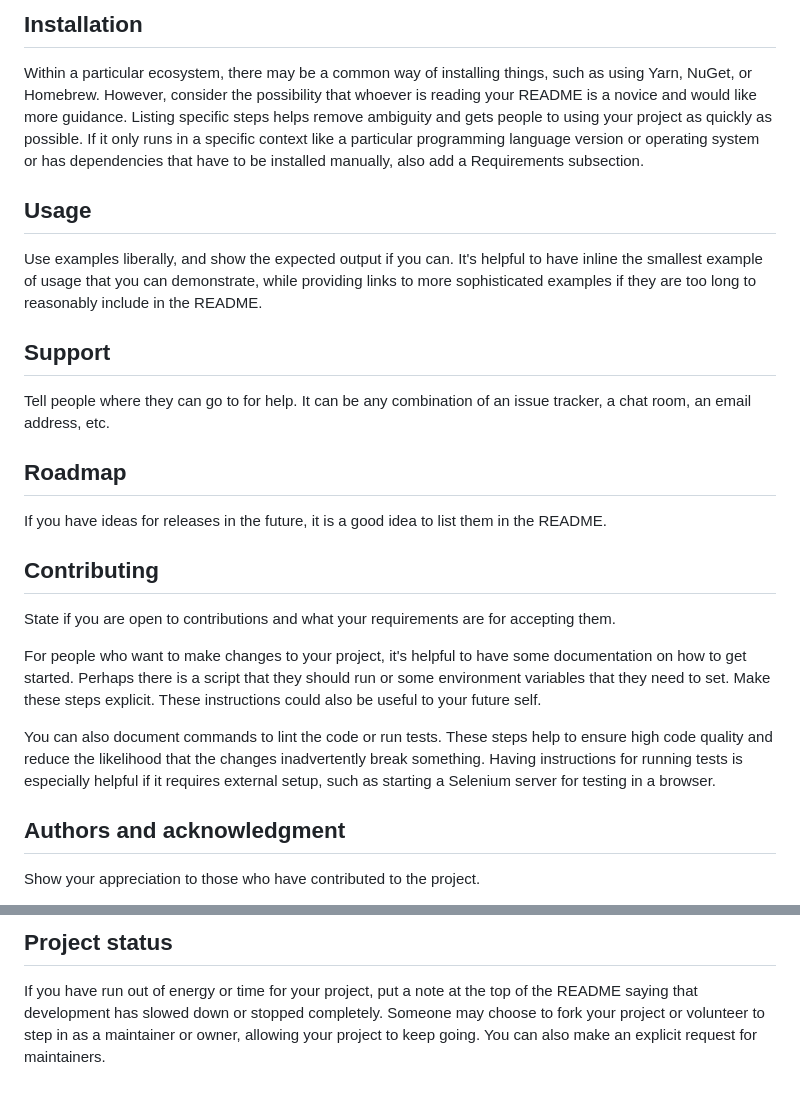
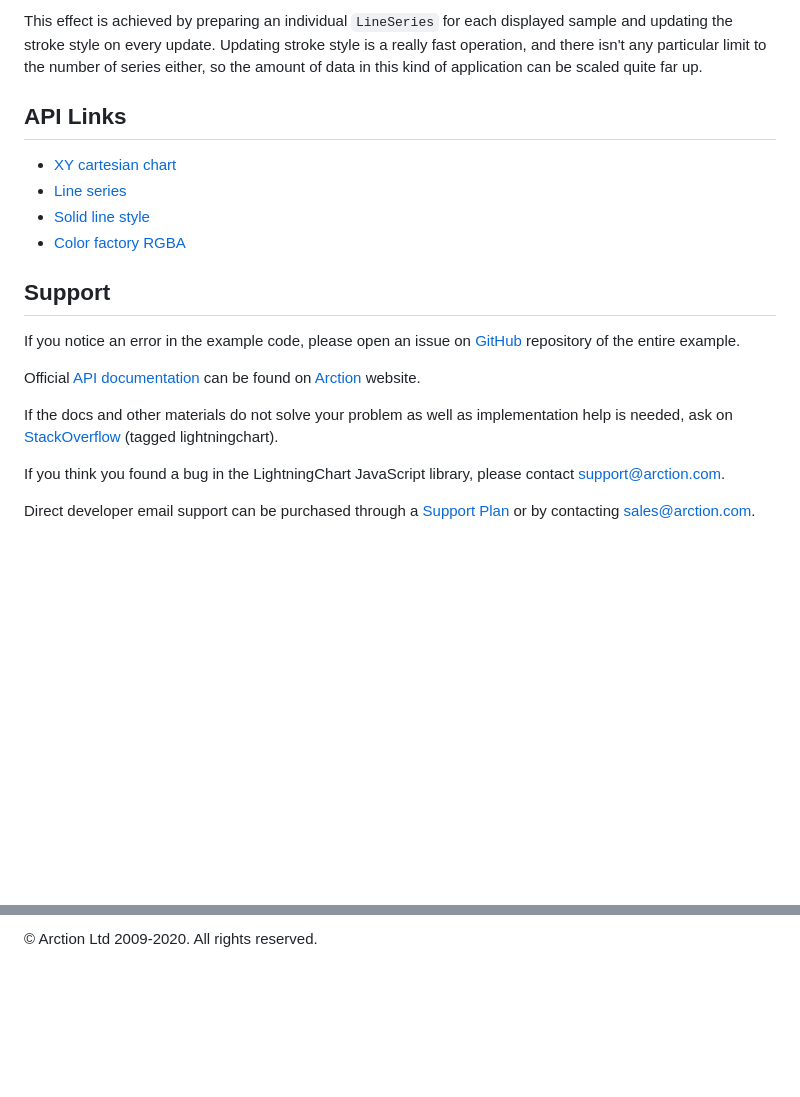
Before and after one commit to Lightning-Chart/lcjs-example-0023-decayinglinechart, a Markdown page: README.md, 2 parts joined by grey strips. GitHub-like rendering; blank space fills up the shorter version.

```diff
--- a/README.md
+++ b/README.md
@@ -63,23 +25,25 @@ Depending on what you are making, it can be a good idea to include screenshots o
 
-## Installation
-Within a particular ecosystem, there may be a common way of installing things, such as using Yarn, NuGet, or Homebrew. However, consider the possibility that whoever is reading your README is a novice and would like more guidance. Listing specific steps helps remove ambiguity and gets people to using your project as quickly as possible. If it only runs in a specific context like a particular programming language version or operating system or has dependencies that have to be installed manually, also add a Requirements subsection.
+This effect is achieved by preparing an individual `LineSeries` for each displayed sample and updating the stroke style on every update.
+Updating stroke style is a really fast operation, and there isn't any particular limit to the number of series either, so the amount of data in this kind of application can be scaled quite far up.
 
-## Usage
-Use examples liberally, and show the expected output if you can. It's helpful to have inline the smallest example of usage that you can demonstrate, while providing links to more sophisticated examples if they are too long to reasonably include in the README.
+
+## API Links
+
+* [XY cartesian chart]
+* [Line series]
+* [Solid line style]
+* [Color factory RGBA]
+
 
 ## Support
-Tell people where they can go to for help. It can be any combination of an issue tracker, a chat room, an email address, etc.
 
-## Roadmap
-If you have ideas for releases in the future, it is a good idea to list them in the README.
+If you notice an error in the example code, please open an issue on [GitHub][0] repository of the entire example.
 
-## Contributing
-State if you are open to contributions and what your requirements are for accepting them.
+Official [API documentation][1] can be found on [Arction][2] website.
 
-For people who want to make changes to your project, it's helpful to have some documentation on how to get started. Perhaps there is a script that they should run or some environment variables that they need to set. Make these steps explicit. These instructions could also be useful to your future self.
+If the docs and other materials do not solve your problem as well as implementation help is needed, ask on [StackOverflow][3] (tagged lightningchart).
 
-You can also document commands to lint the code or run tests. These steps help to ensure high code quality and reduce the likelihood that the changes inadvertently break something. Having instructions for running tests is especially helpful if it requires external setup, such as starting a Selenium server for testing in a browser.
+If you think you found a bug in the LightningChart JavaScript library, please contact support@arction.com.
 
-## Authors and acknowledgment
-Show your appreciation to those who have contributed to the project.
+Direct developer email support can be purchased through a [Support Plan][4] or by contacting sales@arction.com.
 
@@ -88,3 +55,8 @@ For open source projects, say how it is licensed.
 
-## Project status
-If you have run out of energy or time for your project, put a note at the top of the README saying that development has slowed down or stopped completely. Someone may choose to fork your project or volunteer to step in as a maintainer or owner, allowing your project to keep going. You can also make an explicit request for maintainers.
+© Arction Ltd 2009-2020. All rights reserved.
+
+
+[XY cartesian chart]: https://www.arction.com/lightningchart-js-api-documentation/v3.1.0/classes/chartxy.html
+[Line series]: https://www.arction.com/lightningchart-js-api-documentation/v3.1.0/classes/lineseries.html
+[Solid line style]: https://www.arction.com/lightningchart-js-api-documentation/v3.1.0/classes/solidline.html
+[Color factory RGBA]: https://www.arction.com/lightningchart-js-api-documentation/v3.1.0/globals.html#colorrgba
```
Also changed, not shown: other parts of README.md (+17 -52 lines), decayingLineChart.png (added), 4 other files.
